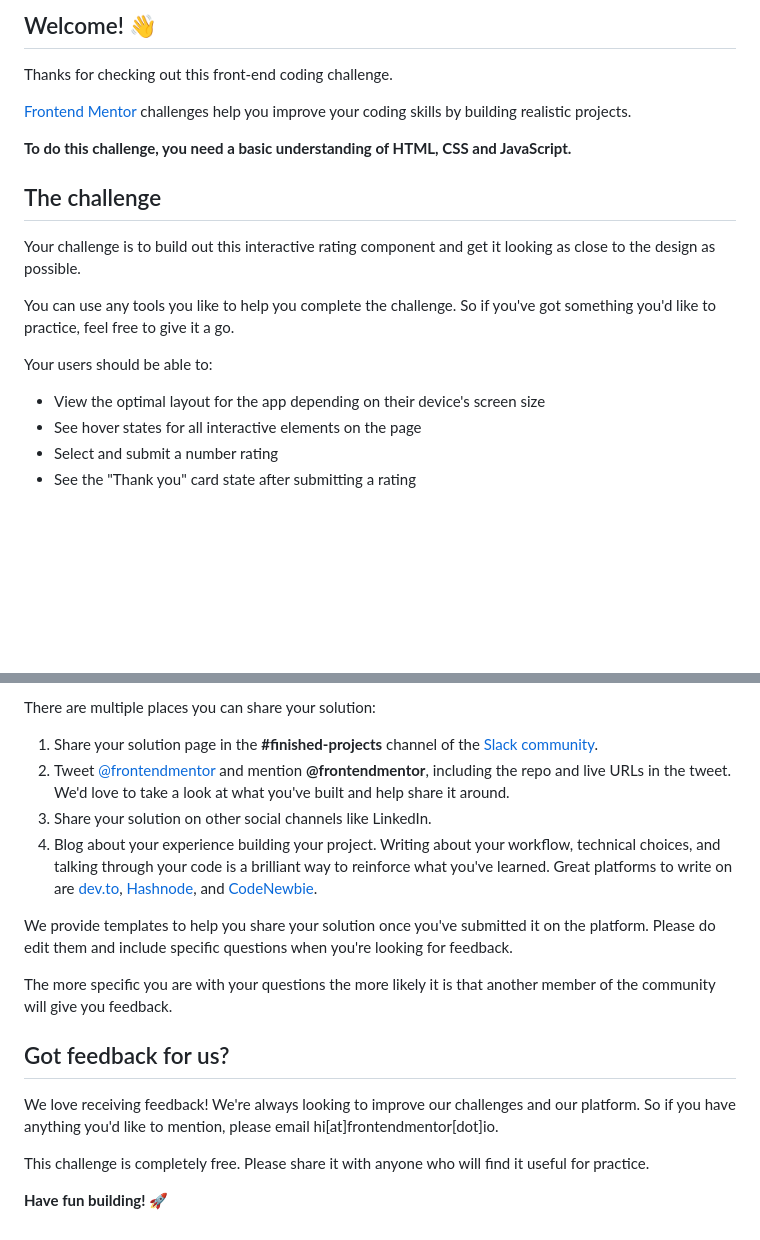
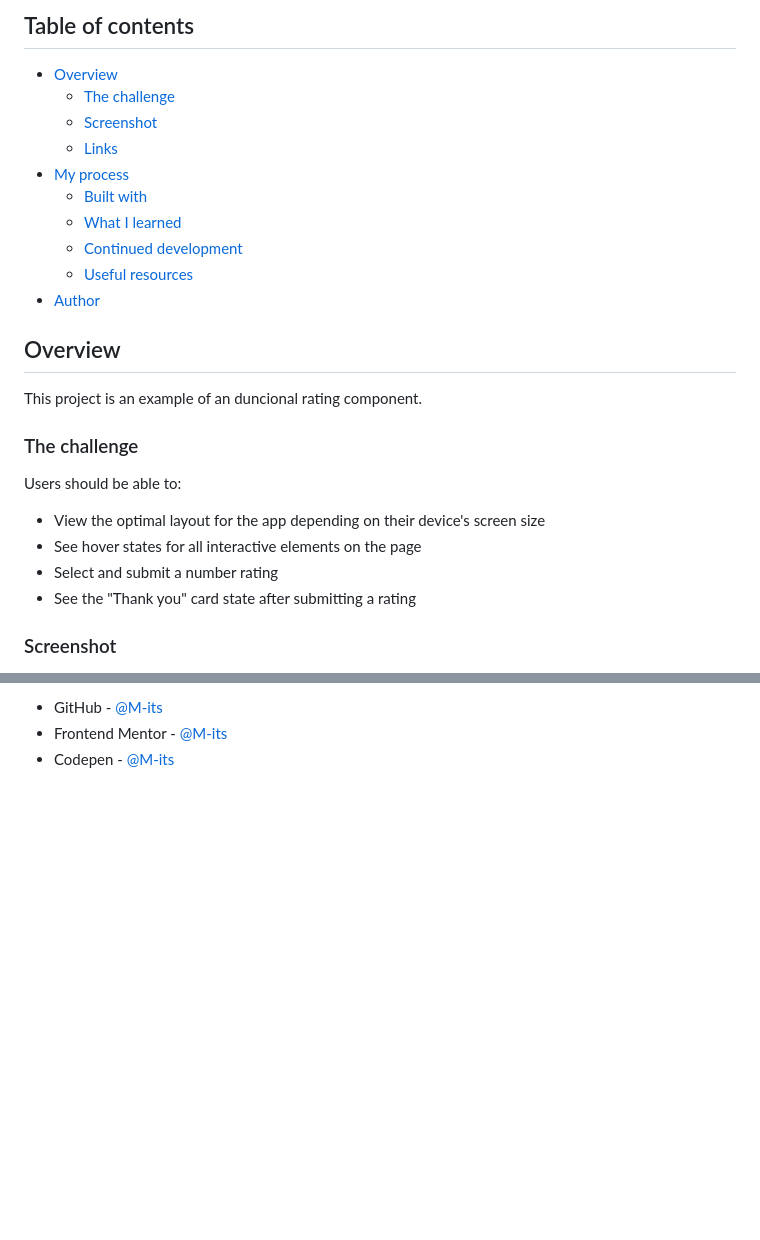
Before and after one commit to M-its/interative-rating-component, a Markdown page: README.md, 2 parts joined by grey strips. Rendered like a GitHub page; blank space fills up the shorter version.

```diff
--- a/README.md
+++ b/README.md
@@ -4,22 +4,31 @@
 
-## Welcome! 👋
+## Table of contents
 
-Thanks for checking out this front-end coding challenge.
+-   [Overview](#overview)
+    -   [The challenge](#the-challenge)
+    -   [Screenshot](#screenshot)
+    -   [Links](#links)
+-   [My process](#my-process)
+    -   [Built with](#built-with)
+    -   [What I learned](#what-i-learned)
+    -   [Continued development](#continued-development)
+    -   [Useful resources](#useful-resources)
+-   [Author](#author)
 
-[Frontend Mentor](https://www.frontendmentor.io) challenges help you improve your coding skills by building realistic projects.
+## Overview
 
-**To do this challenge, you need a basic understanding of HTML, CSS and JavaScript.**
+This project is an example of an duncional rating component.
 
-## The challenge
+### The challenge
 
-Your challenge is to build out this interactive rating component and get it looking as close to the design as possible.
+Users should be able to:
 
-You can use any tools you like to help you complete the challenge. So if you've got something you'd like to practice, feel free to give it a go.
+-   View the optimal layout for the app depending on their device's screen size
+-   See hover states for all interactive elements on the page
+-   Select and submit a number rating
+-   See the "Thank you" card state after submitting a rating
 
-Your users should be able to:
+### Screenshot
 
-- View the optimal layout for the app depending on their device's screen size
-- See hover states for all interactive elements on the page
-- Select and submit a number rating
-- See the "Thank you" card state after submitting a rating
+<div align="center">
 
@@ -76,19 +105,4 @@ Remember, if you're looking for feedback on your solution, be sure to ask questi
 
-There are multiple places you can share your solution:
-
-1. Share your solution page in the **#finished-projects** channel of the [Slack community](https://www.frontendmentor.io/slack).
-2. Tweet [@frontendmentor](https://twitter.com/frontendmentor) and mention **@frontendmentor**, including the repo and live URLs in the tweet. We'd love to take a look at what you've built and help share it around.
-3. Share your solution on other social channels like LinkedIn.
-4. Blog about your experience building your project. Writing about your workflow, technical choices, and talking through your code is a brilliant way to reinforce what you've learned. Great platforms to write on are [dev.to](https://dev.to/), [Hashnode](https://hashnode.com/), and [CodeNewbie](https://community.codenewbie.org/).
-
-We provide templates to help you share your solution once you've submitted it on the platform. Please do edit them and include specific questions when you're looking for feedback.
-
-The more specific you are with your questions the more likely it is that another member of the community will give you feedback.
-
-## Got feedback for us?
-
-We love receiving feedback! We're always looking to improve our challenges and our platform. So if you have anything you'd like to mention, please email hi[at]frontendmentor[dot]io.
-
-This challenge is completely free. Please share it with anyone who will find it useful for practice.
-
-**Have fun building!** 🚀
+-   GitHub - [@M-its](https://github.com/M-its)
+-   Frontend Mentor - [@M-its](https://www.frontendmentor.io/profile/M-its)
+-   Codepen - [@M-its](https://codepen.io/m-its)
```
Also changed, not shown: other parts of README.md (+51 -31 lines).
